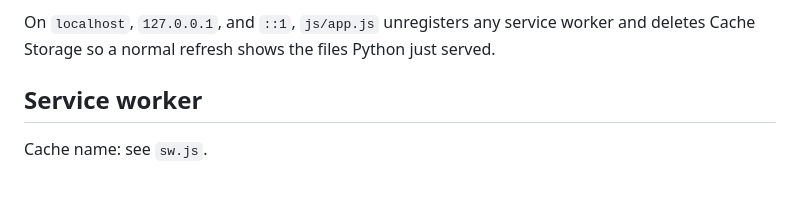
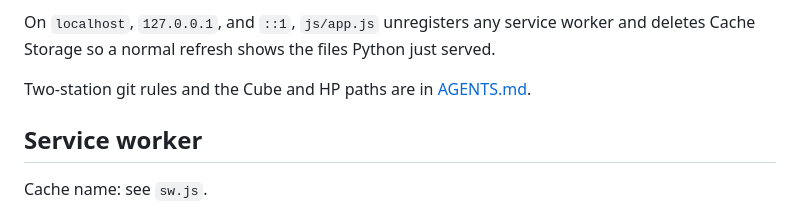
Before and after one commit to RTSII/ptcb26, a Markdown page: README.md, the part around the change. Drawn GitHub-style; blank space fills up the shorter version.

```diff
--- a/README.md
+++ b/README.md
@@ -62,6 +62,8 @@ python -m http.server 8000
 Open `http://127.0.0.1:8000/`. `fetch()` of the JSON files needs a local server. `file://` is not a supported way to study.
 
 On `localhost`, `127.0.0.1`, and `::1`, `js/app.js` unregisters any service worker and deletes Cache Storage so a normal refresh shows the files Python just served.
+
+Two-station git rules and the Cube and HP paths are in [AGENTS.md](AGENTS.md#git-rules-two-stations).
 
 ## Service worker
 
```
Also changed, not shown: AGENTS.md (+14 -0 lines).
